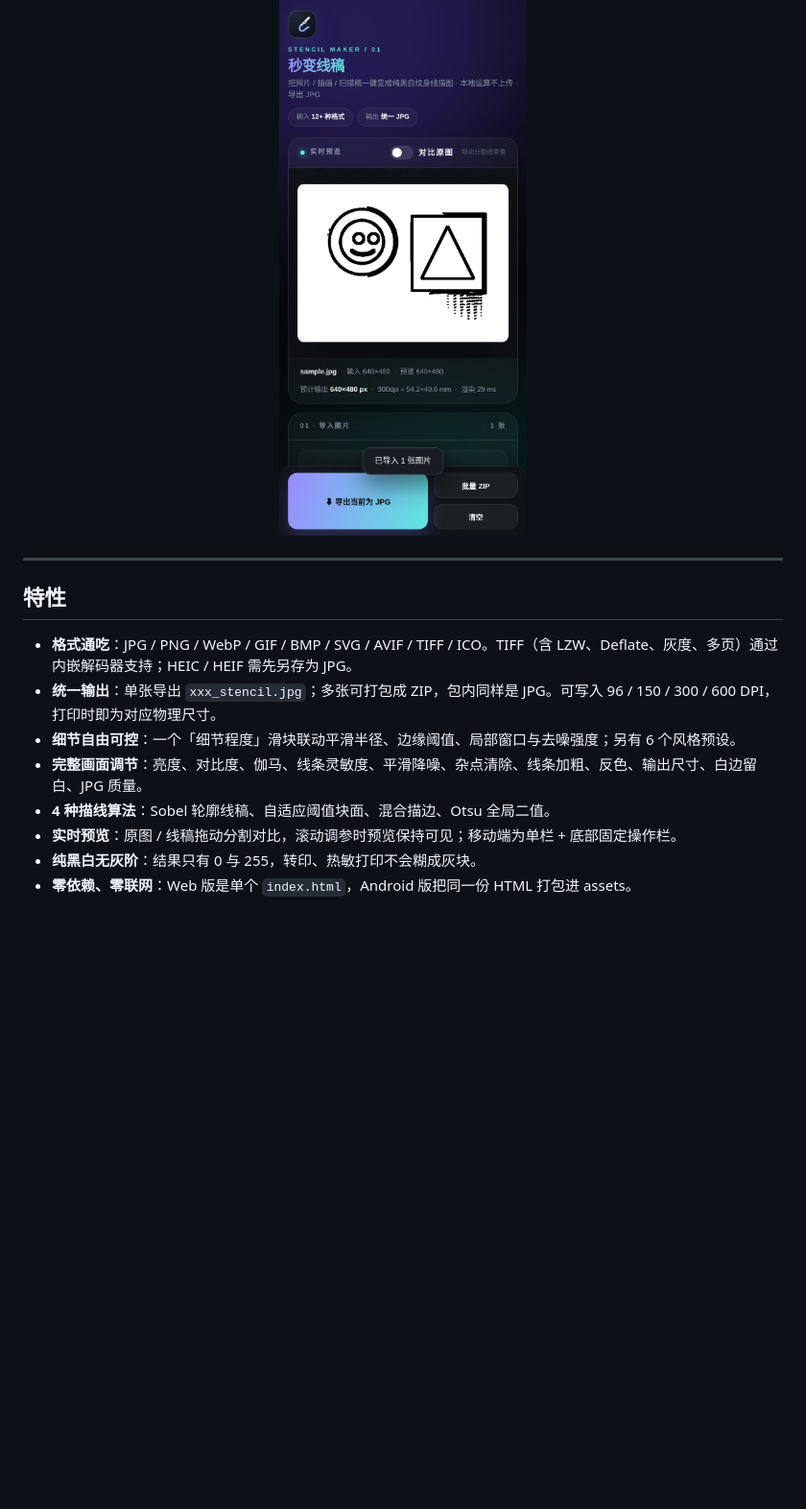
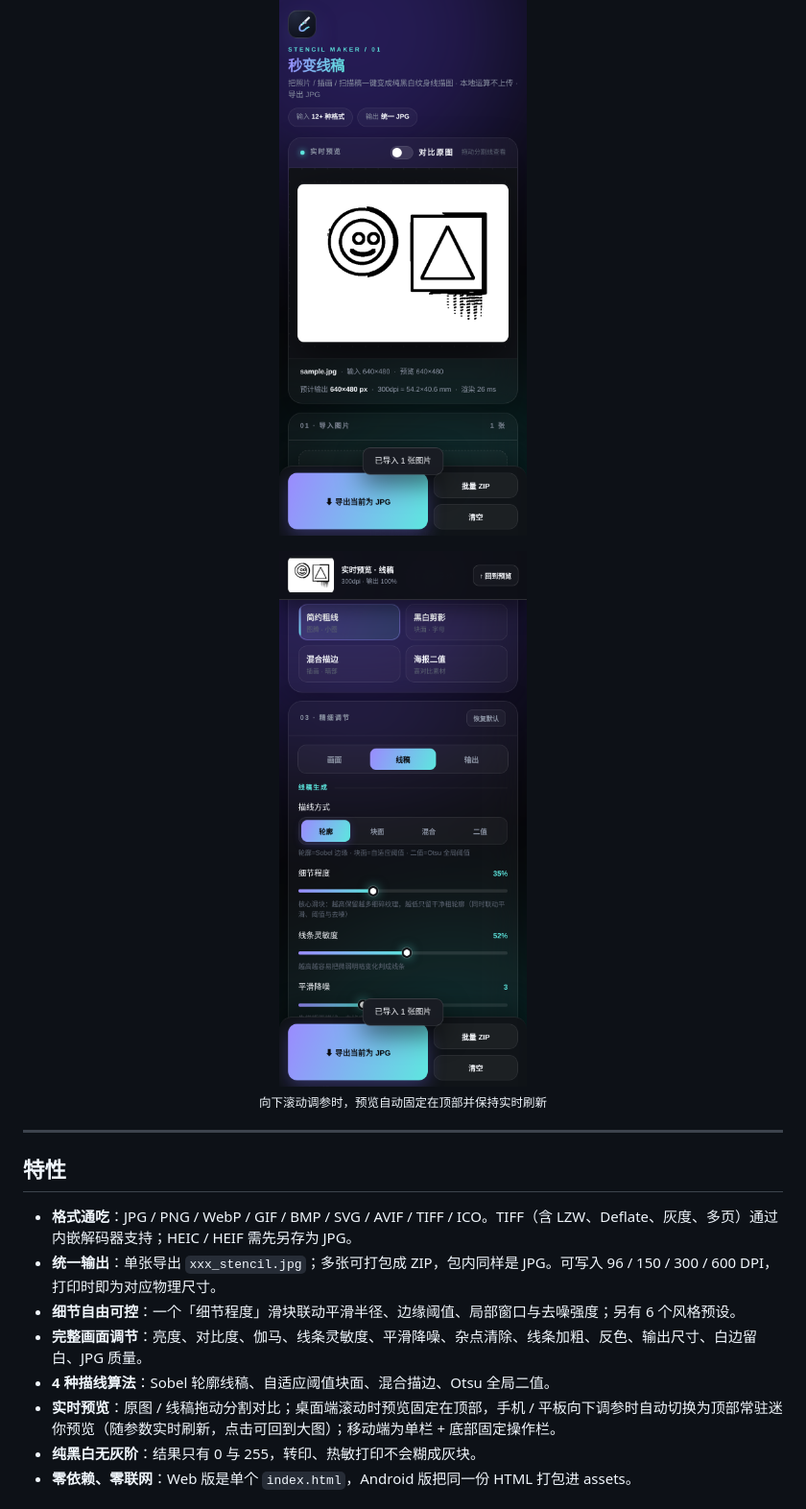
Before and after one commit to donghuaigu123/tattoo-stencil-studio, a Markdown page: README.md, the part around the change. Shown at 96% size. Drawn GitHub-style; pictures changed too: docs/preview-mobile.png, docs/preview-scroll.png (added); blank space fills up the shorter version.

```diff
--- a/README.md
+++ b/README.md
@@ -12,6 +12,8 @@
 
 <p align="center"><img src="docs/preview-mobile.png" alt="Android / 手机端预览" width="320"></p>
 
+<p align="center"><img src="docs/preview-scroll.png" alt="向下滚动调参时预览常驻顶部" width="320"><br><sub>向下滚动调参时，预览自动固定在顶部并保持实时刷新</sub></p>
+
 ---
 
 ## 特性
@@ -21,7 +23,7 @@
 - **细节自由可控**：一个「细节程度」滑块联动平滑半径、边缘阈值、局部窗口与去噪强度；另有 6 个风格预设。
 - **完整画面调节**：亮度、对比度、伽马、线条灵敏度、平滑降噪、杂点清除、线条加粗、反色、输出尺寸、白边留白、JPG 质量。
 - **4 种描线算法**：Sobel 轮廓线稿、自适应阈值块面、混合描边、Otsu 全局二值。
-- **实时预览**：原图 / 线稿拖动分割对比，滚动调参时预览保持可见；移动端为单栏 + 底部固定操作栏。
+- **实时预览**：原图 / 线稿拖动分割对比；桌面端滚动时预览固定在顶部，手机 / 平板向下调参时自动切换为顶部常驻迷你预览（随参数实时刷新，点击可回到大图）；移动端为单栏 + 底部固定操作栏。
 - **纯黑白无灰阶**：结果只有 0 与 255，转印、热敏打印不会糊成灰块。
 - **零依赖、零联网**：Web 版是单个 `index.html`，Android 版把同一份 HTML 打包进 assets。
 
```
Also changed, not shown: docs/preview-desktop.png, 1 other file.
